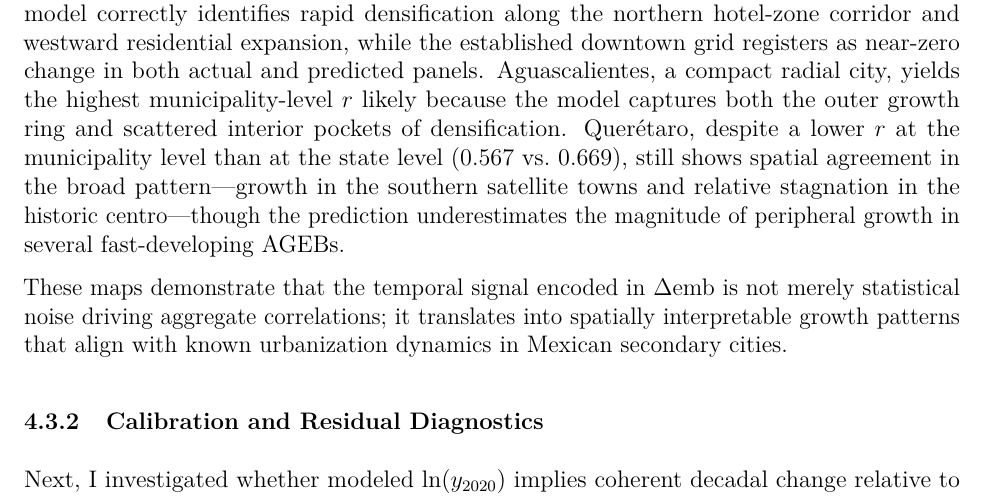
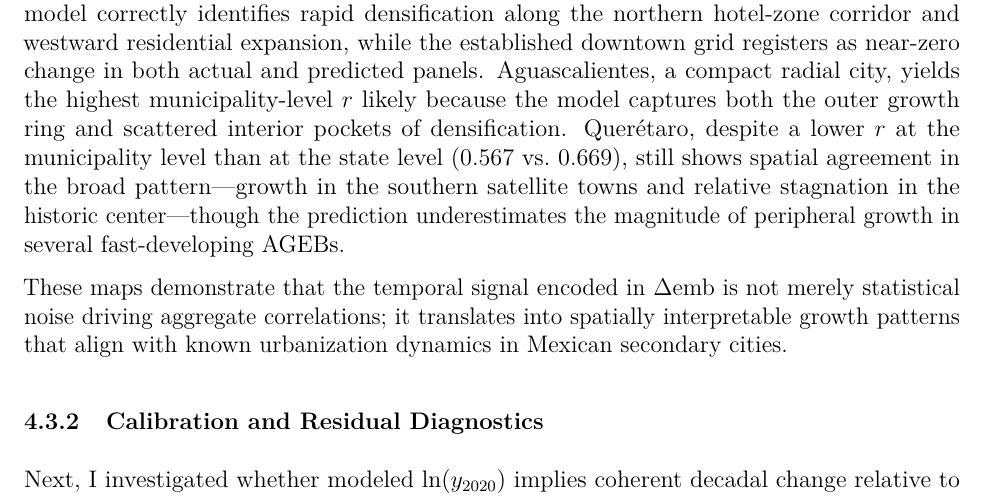
Before and after one commit to henryjchen/cs-econ-thesis, a LaTeX paper (deliverables/report/report.tex): part of page 40 of 56, cut so that both start at the same text. Compiled offline with pdfLaTeX.

```diff
--- a/deliverables/report/report.tex
+++ b/deliverables/report/report.tex
@@ -963,7 +963,7 @@
   \label{fig:case_study_temporal}
 \end{figure}
 
-All three cities exhibit a common suburbanization signature---peripheral AGEBs colored in blue (growth) ringing an older core with near-zero or mildly negative change---and the predicted maps reproduce this spatial gradient with reasonable fidelity. In Cancún, the model correctly identifies rapid densification along the northern hotel-zone corridor and westward residential expansion, while the established downtown grid registers as near-zero change in both actual and predicted panels. Aguascalientes, a compact radial city, yields the highest municipality-level $r$ likely because the model captures both the outer growth ring and scattered interior pockets of densification. Querétaro, despite a lower $r$ at the municipality level than at the state level ($0.567$ vs.\ $0.669$), still shows spatial agreement in the broad pattern---growth in the southern satellite towns and relative stagnation in the historic centro---though the prediction underestimates the magnitude of peripheral growth in several fast-developing AGEBs.
+All three cities exhibit a common suburbanization signature---peripheral AGEBs colored in blue (growth) ringing an older core with near-zero or mildly negative change---and the predicted maps reproduce this spatial gradient with reasonable fidelity. In Cancún, the model correctly identifies rapid densification along the northern hotel-zone corridor and westward residential expansion, while the established downtown grid registers as near-zero change in both actual and predicted panels. Aguascalientes, a compact radial city, yields the highest municipality-level $r$ likely because the model captures both the outer growth ring and scattered interior pockets of densification. Querétaro, despite a lower $r$ at the municipality level than at the state level ($0.567$ vs.\ $0.669$), still shows spatial agreement in the broad pattern---growth in the southern satellite towns and relative stagnation in the historic center---though the prediction underestimates the magnitude of peripheral growth in several fast-developing AGEBs.
 
 These maps demonstrate that the temporal signal encoded in $\Delta\mathrm{emb}$ is not merely statistical noise driving aggregate correlations; it translates into spatially interpretable growth patterns that align with known urbanization dynamics in Mexican secondary cities.
 
```
Also changed, not shown: README.md, 4 other files.
